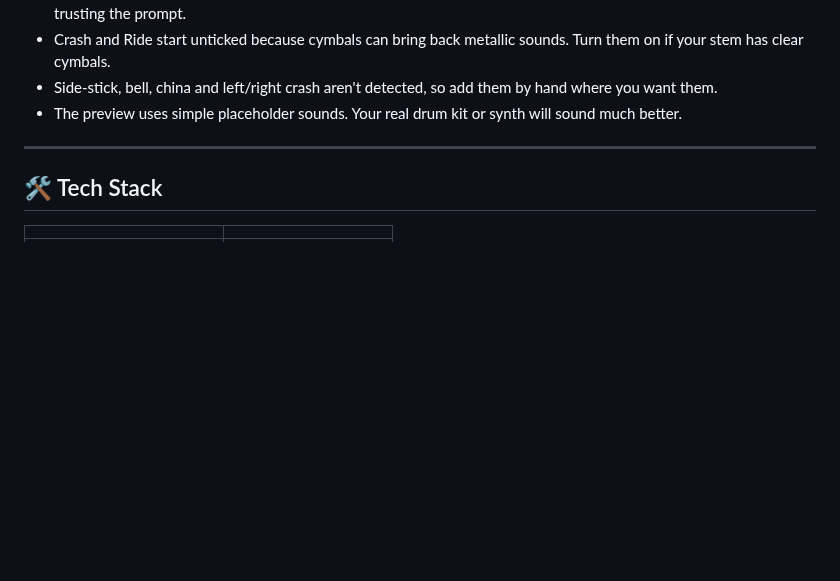
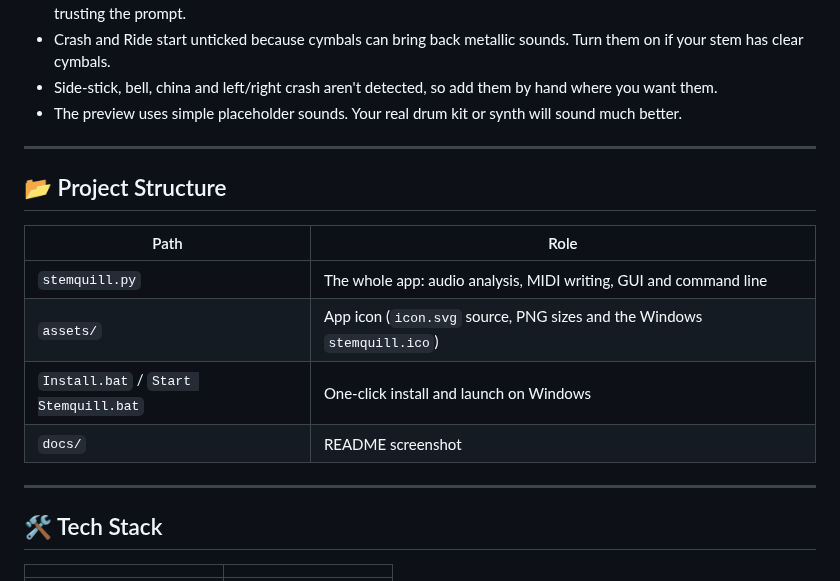
Before and after one commit to skynrlabs/Stemquill, a Markdown page: README.md, the part around one of its changes. GitHub-like rendering; blank space fills up the shorter version.

```diff
--- a/README.md
+++ b/README.md
@@ -146,6 +161,17 @@ Some DAWs name octaves differently, so the same kick note can show as C1 or C2.
 
 ---
 
+## 📂 Project Structure
+
+| Path | Role |
+|---|---|
+| `stemquill.py` | The whole app: audio analysis, MIDI writing, GUI and command line |
+| `assets/` | App icon (`icon.svg` source, PNG sizes and the Windows `stemquill.ico`) |
+| `Install.bat` / `Start Stemquill.bat` | One-click install and launch on Windows |
+| `docs/` | README screenshot |
+
+---
+
 ## 🛠️ Tech Stack
 
 | | |
```
Also changed, not shown: other parts of README.md (+15 -0 lines), assets/icon-32.png (added), assets/icon-64.png (added), assets/icon.png (added), docs/screenshot.png, 3 other files.
